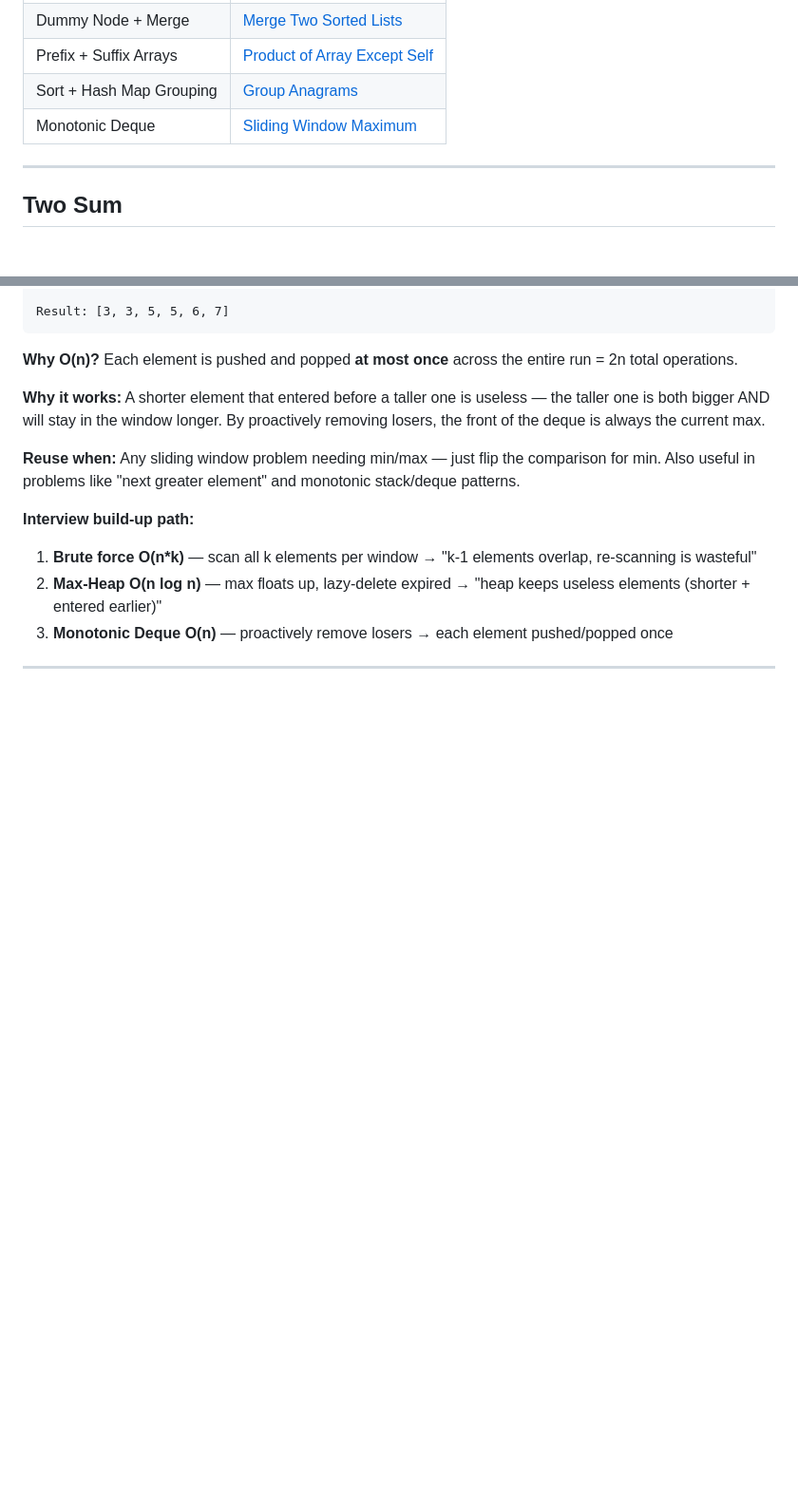
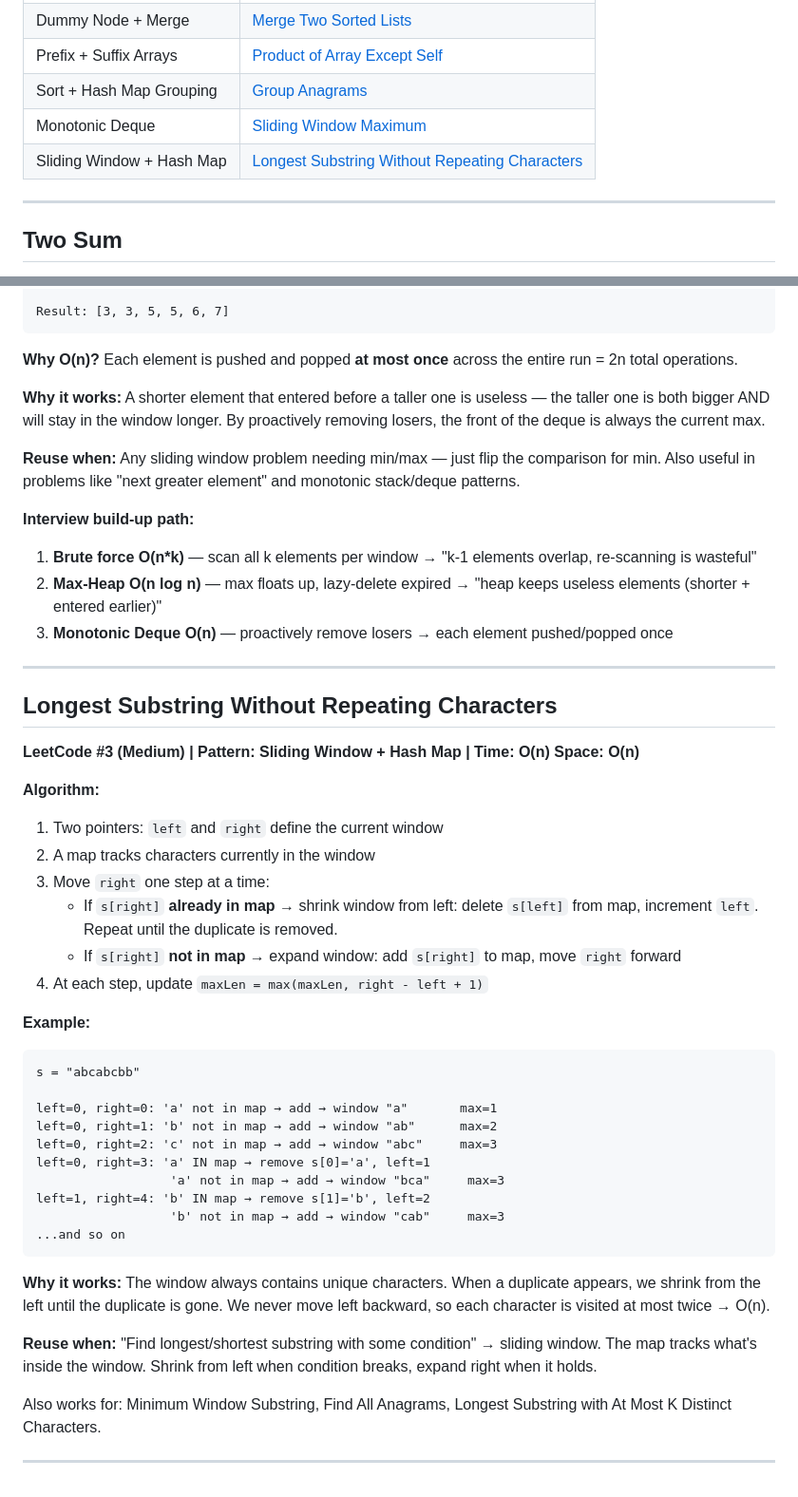
Before and after one commit to rmdhanush/interview-prep, a Markdown page: dsa-solutions.md, 2 parts joined by grey strips. Shown at 95% size. Rendered like a GitHub page; blank space fills up the shorter version.

Commit message:
add Longest Substring Without Repeating Characters — sliding window pattern
Co-Authored-By: Claude Opus 4.6 (1M context) <noreply@anthropic.com>

````diff
--- a/dsa-solutions.md
+++ b/dsa-solutions.md
@@ -15,6 +15,7 @@
 | Prefix + Suffix Arrays | [Product of Array Except Self](#product-of-array-except-self) |
 | Sort + Hash Map Grouping | [Group Anagrams](#group-anagrams) |
 | Monotonic Deque | [Sliding Window Maximum](#sliding-window-maximum) |
+| Sliding Window + Hash Map | [Longest Substring Without Repeating Characters](#longest-substring-without-repeating-characters) |
 
 ---
 
@@ -198,4 +199,38 @@ Result: [3, 3, 5, 5, 6, 7]
 
 ---
 
+## Longest Substring Without Repeating Characters
+
+**LeetCode #3 (Medium) | Pattern: Sliding Window + Hash Map | Time: O(n) Space: O(n)**
+
+**Algorithm:**
+1. Two pointers: `left` and `right` define the current window
+2. A map tracks characters currently in the window
+3. Move `right` one step at a time:
+   - If `s[right]` **already in map** → shrink window from left: delete `s[left]` from map, increment `left`. Repeat until the duplicate is removed.
+   - If `s[right]` **not in map** → expand window: add `s[right]` to map, move `right` forward
+4. At each step, update `maxLen = max(maxLen, right - left + 1)`
+
+**Example:**
+```
+s = "abcabcbb"
+
+left=0, right=0: 'a' not in map → add → window "a"       max=1
+left=0, right=1: 'b' not in map → add → window "ab"      max=2
+left=0, right=2: 'c' not in map → add → window "abc"     max=3
+left=0, right=3: 'a' IN map → remove s[0]='a', left=1
+                  'a' not in map → add → window "bca"     max=3
+left=1, right=4: 'b' IN map → remove s[1]='b', left=2
+                  'b' not in map → add → window "cab"     max=3
+...and so on
+```
+
+**Why it works:** The window always contains unique characters. When a duplicate appears, we shrink from the left until the duplicate is gone. We never move left backward, so each character is visited at most twice → O(n).
+
+**Reuse when:** "Find longest/shortest substring with some condition" → sliding window. The map tracks what's inside the window. Shrink from left when condition breaks, expand right when it holds.
+
+Also works for: Minimum Window Substring, Find All Anagrams, Longest Substring with At Most K Distinct Characters.
+
+---
+
 <!-- Add new problems below this line -->
````
